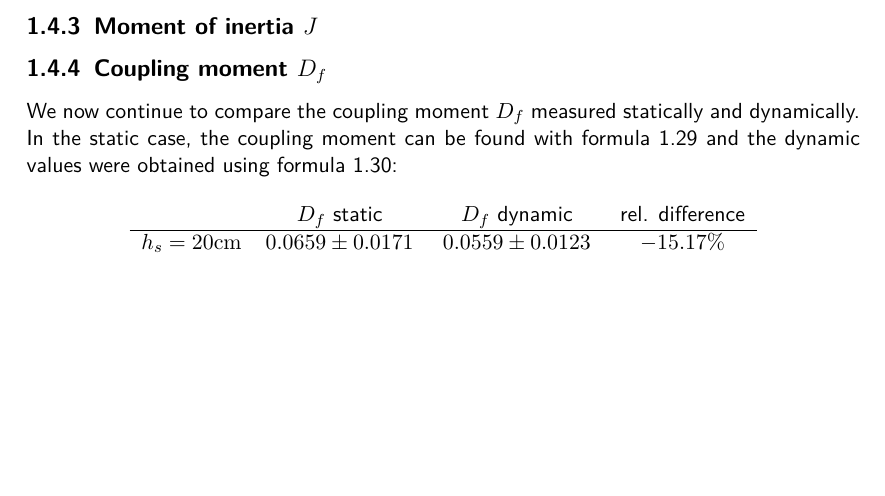
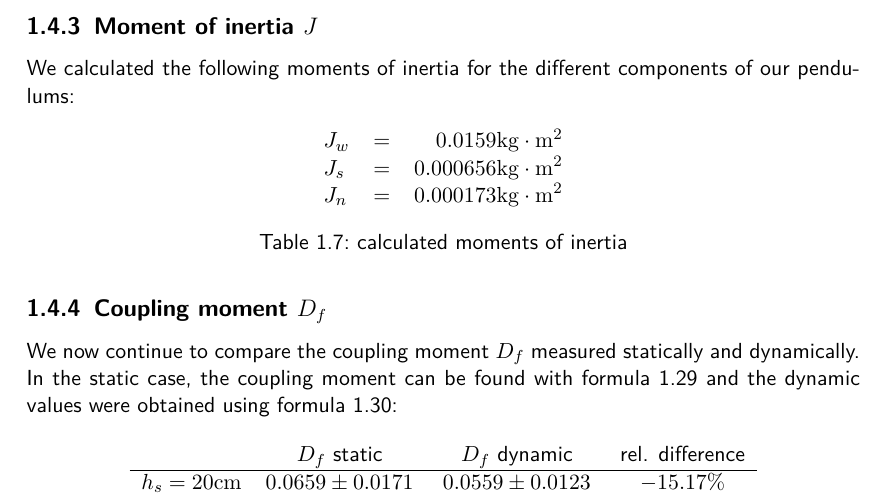
Before and after one commit to HappyEmu/physics-reports, a LaTeX thesis (exp7/report/report7.tex): part of page 11 of 12 before the commit and part of page 11 of 13 after it, cut so that both start at the same text, the shorter picture padded with empty space. Compiled offline with pdfLaTeX.

Commit message:
further work (haha)
	modified:   exp7/report/report7.tex

```diff
--- a/exp7/report/report7.tex
+++ b/exp7/report/report7.tex
@@ -332,7 +332,16 @@ Next, we proceed to comparing the measured values of $\tau$ and $T_s$ to the the
 The calculated values are in agreement with our measurements, even though that does not mean a lot for the beat period $T_s$, as the relative errors of the calculated values are nearly $5\%$ and $10\%$, respectively. The stopwatch at our disposal only measured time in $0.2\unit{s}$ steps, which we think is a reason for the big errors. Another reason was that measuring the beat frequency was hard, because after some cycles the pendulums failed to stop completely, which meant we could not know when exactly to stop the watch.
 
 \subsection{Moment of inertia $J$}
-
+We calculated the following moments of inertia for the different components of our pendulums:
+\begin{table}[H]
+	\centering
+	\begin{tabular}{lcr}
+	$J_w$&=&$0.0159\unit{kg \cdot m^2}$\\
+	$J_s$&=&$0.000656\unit{kg \cdot m^2}$\\
+	$J_n$&=&$0.000173\unit{kg \cdot m^2}$
+	\end{tabular}
+	\caption{calculated moments of inertia}
+\end{table}
 
 \subsection{Coupling moment $D_f$}
 We now continue to compare the coupling moment $D_f$ measured statically and dynamically. In the static case, the coupling moment can be found with formula \ref{eq:coupling_stat} and the dynamic values were obtained using formula \ref{eq:coupling_dyn}:
```
